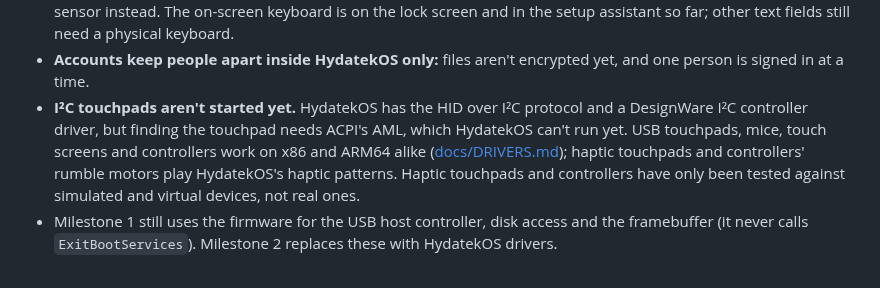
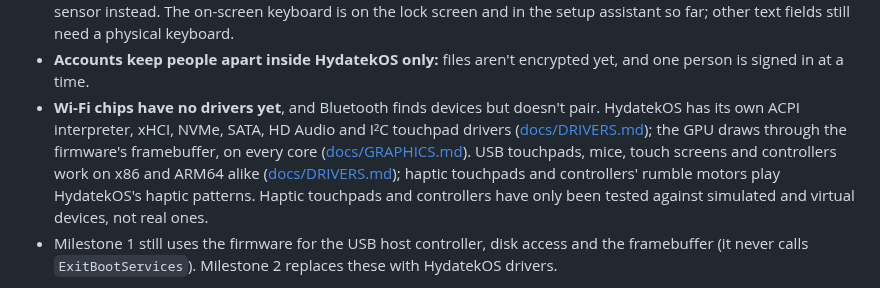
Before and after one commit to AndClaudeAI/HydatekOS, a Markdown page: README.md, the part around the change. GitHub-like rendering.

```diff
--- a/README.md
+++ b/README.md
@@ -169,9 +169,10 @@ An operating system is a long project. Here's what's still missing; the plan is
   need a physical keyboard.
 - **Accounts keep people apart inside HydatekOS only:** files aren't encrypted
   yet, and one person is signed in at a time.
-- **I²C touchpads aren't started yet.** HydatekOS has the HID over I²C protocol and
-  a DesignWare I²C controller driver, but finding the touchpad needs ACPI's AML,
-  which HydatekOS can't run yet. USB touchpads, mice, touch screens and controllers
+- **Wi-Fi chips have no drivers yet**, and Bluetooth finds devices but doesn't pair.
+  HydatekOS has its own ACPI interpreter, xHCI, NVMe, SATA, HD Audio and I²C
+  touchpad drivers ([docs/DRIVERS.md](docs/DRIVERS.md)); the GPU draws through
+  the firmware's framebuffer, on every core ([docs/GRAPHICS.md](docs/GRAPHICS.md)). USB touchpads, mice, touch screens and controllers
   work on x86 and ARM64 alike ([docs/DRIVERS.md](docs/DRIVERS.md)); haptic
   touchpads and controllers' rumble motors play HydatekOS's haptic patterns. Haptic
   touchpads and controllers have only been tested against simulated and virtual
```
Also changed, not shown: docs/DRIVERS.md (+27 -0 lines), docs/GRAPHICS.md (added, +63 -0 lines), docs/screenshots/devices-all.png (added), docs/screenshots/devices-pen.png (added), 13 other files.
